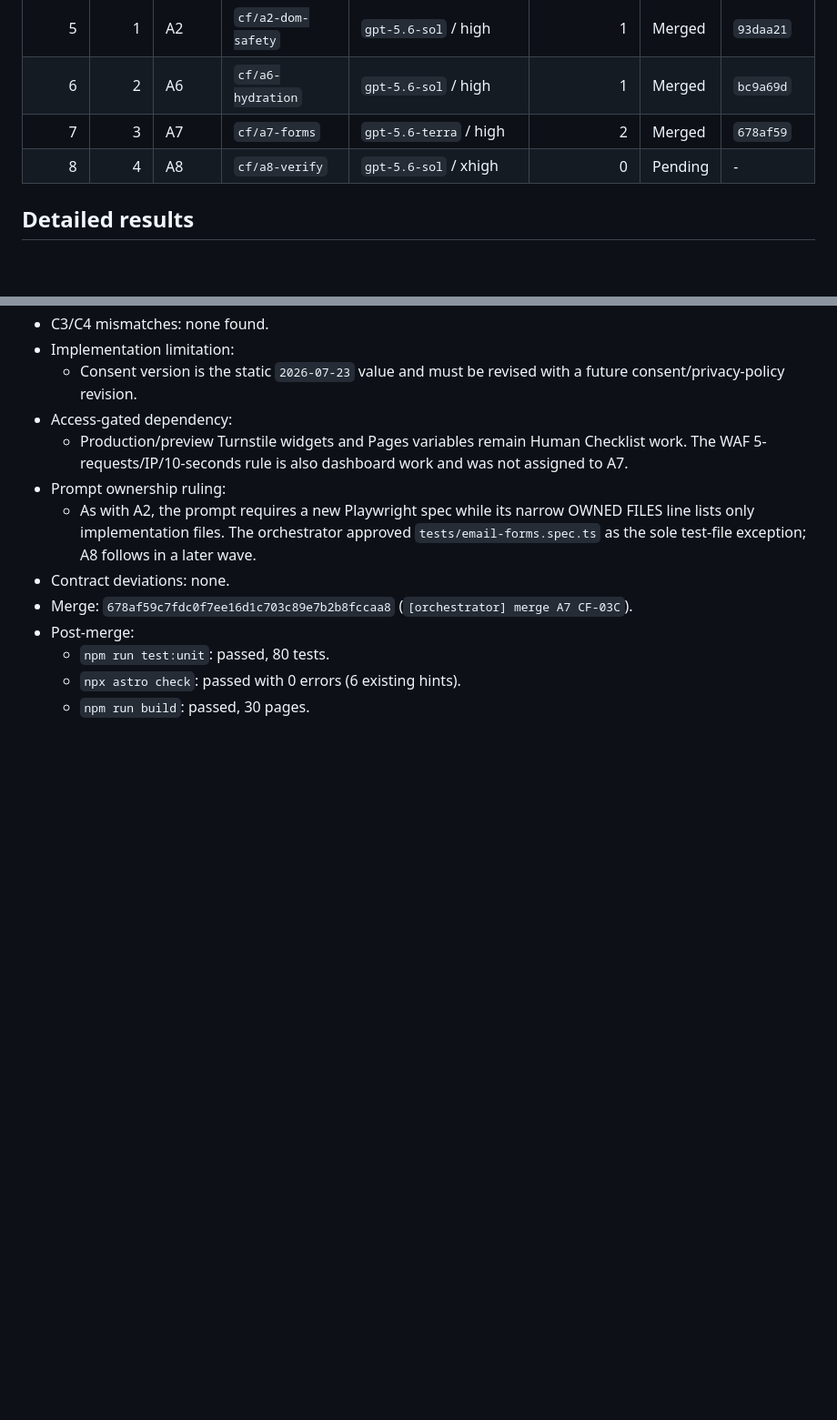
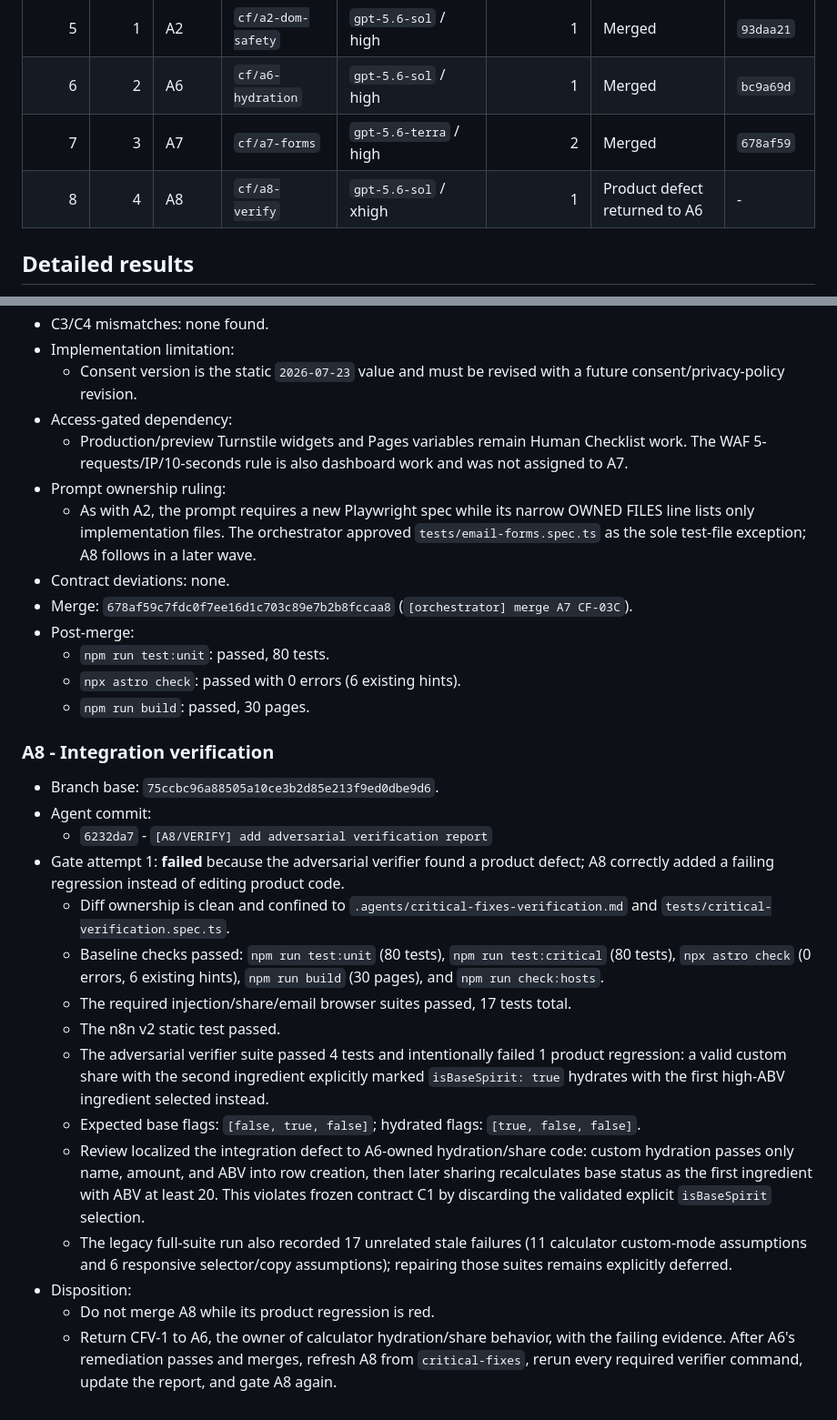
Before and after one commit to probuilddigital1-star/freezerbatch, a Markdown page: .agents/critical-fixes-log.md, 2 parts joined by grey strips. Shown at 91% size. Drawn GitHub-style; blank space fills up the shorter version.

Commit message:
[orchestrator] log A8 product-defect gate

```diff
--- a/.agents/critical-fixes-log.md
+++ b/.agents/critical-fixes-log.md
@@ -24,7 +24,7 @@
 | 5 | 1 | A2 | `cf/a2-dom-safety` | `gpt-5.6-sol` / high | 1 | Merged | `93daa21` |
 | 6 | 2 | A6 | `cf/a6-hydration` | `gpt-5.6-sol` / high | 1 | Merged | `bc9a69d` |
 | 7 | 3 | A7 | `cf/a7-forms` | `gpt-5.6-terra` / high | 2 | Merged | `678af59` |
-| 8 | 4 | A8 | `cf/a8-verify` | `gpt-5.6-sol` / xhigh | 0 | Pending | - |
+| 8 | 4 | A8 | `cf/a8-verify` | `gpt-5.6-sol` / xhigh | 1 | Product defect returned to A6 | - |
 
 ## Detailed results
 
@@ -435,3 +435,41 @@ checks are recorded here before the next agent starts.
   - `npm run test:unit`: passed, 80 tests.
   - `npx astro check`: passed with 0 errors (6 existing hints).
   - `npm run build`: passed, 30 pages.
+
+### A8 - Integration verification
+
+- Branch base: `75ccbc96a88505a10ce3b2d85e213f9ed0dbe9d6`.
+- Agent commit:
+  - `6232da7` - `[A8/VERIFY] add adversarial verification report`
+- Gate attempt 1: **failed** because the adversarial verifier found a product
+  defect; A8 correctly added a failing regression instead of editing product
+  code.
+  - Diff ownership is clean and confined to
+    `.agents/critical-fixes-verification.md` and
+    `tests/critical-verification.spec.ts`.
+  - Baseline checks passed: `npm run test:unit` (80 tests),
+    `npm run test:critical` (80 tests), `npx astro check` (0 errors, 6
+    existing hints), `npm run build` (30 pages), and
+    `npm run check:hosts`.
+  - The required injection/share/email browser suites passed, 17 tests total.
+  - The n8n v2 static test passed.
+  - The adversarial verifier suite passed 4 tests and intentionally failed 1
+    product regression: a valid custom share with the second ingredient
+    explicitly marked `isBaseSpirit: true` hydrates with the first
+    high-ABV ingredient selected instead.
+  - Expected base flags: `[false, true, false]`; hydrated flags:
+    `[true, false, false]`.
+  - Review localized the integration defect to A6-owned hydration/share code:
+    custom hydration passes only name, amount, and ABV into row creation, then
+    later sharing recalculates base status as the first ingredient with ABV
+    at least 20. This violates frozen contract C1 by discarding the validated
+    explicit `isBaseSpirit` selection.
+  - The legacy full-suite run also recorded 17 unrelated stale failures (11
+    calculator custom-mode assumptions and 6 responsive selector/copy
+    assumptions); repairing those suites remains explicitly deferred.
+- Disposition:
+  - Do not merge A8 while its product regression is red.
+  - Return CFV-1 to A6, the owner of calculator hydration/share behavior, with
+    the failing evidence. After A6's remediation passes and merges, refresh A8
+    from `critical-fixes`, rerun every required verifier command, update the
+    report, and gate A8 again.
```
